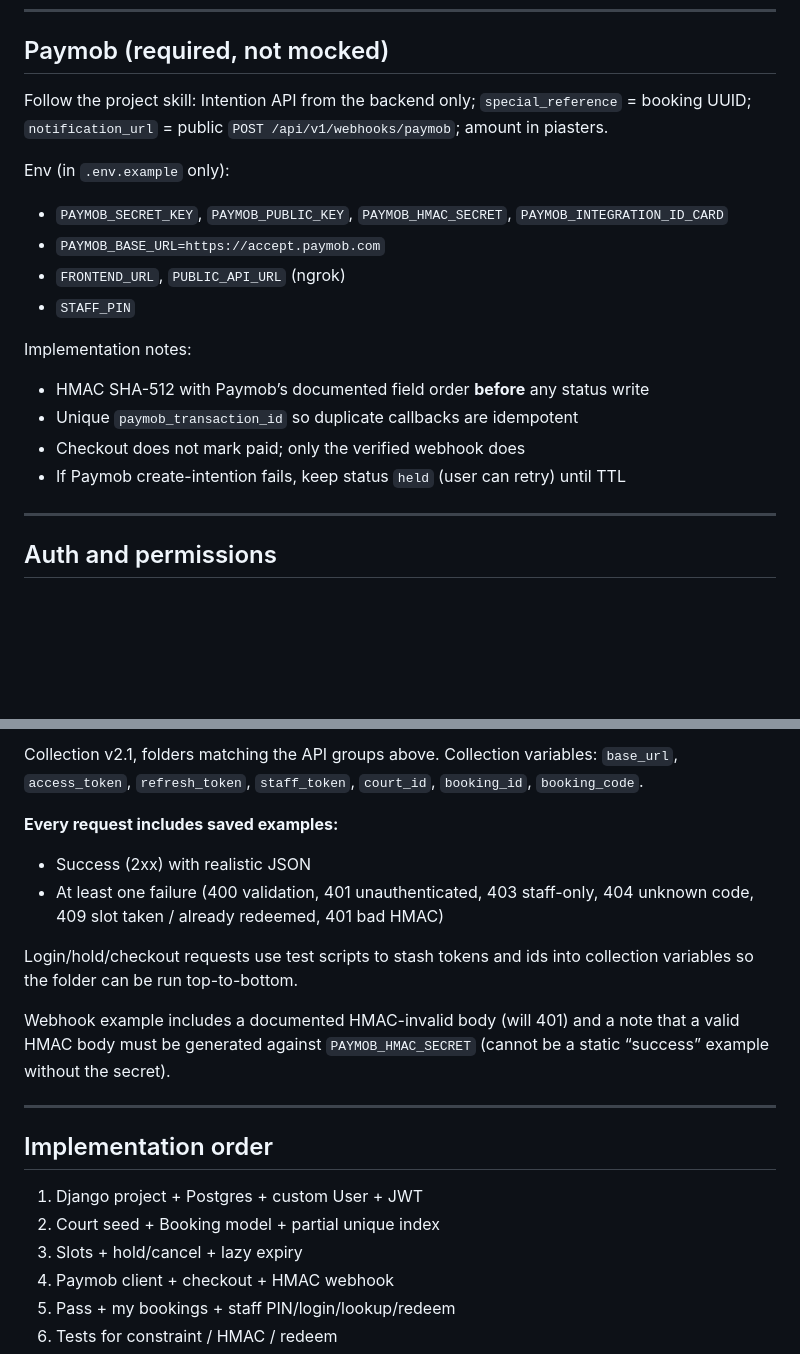
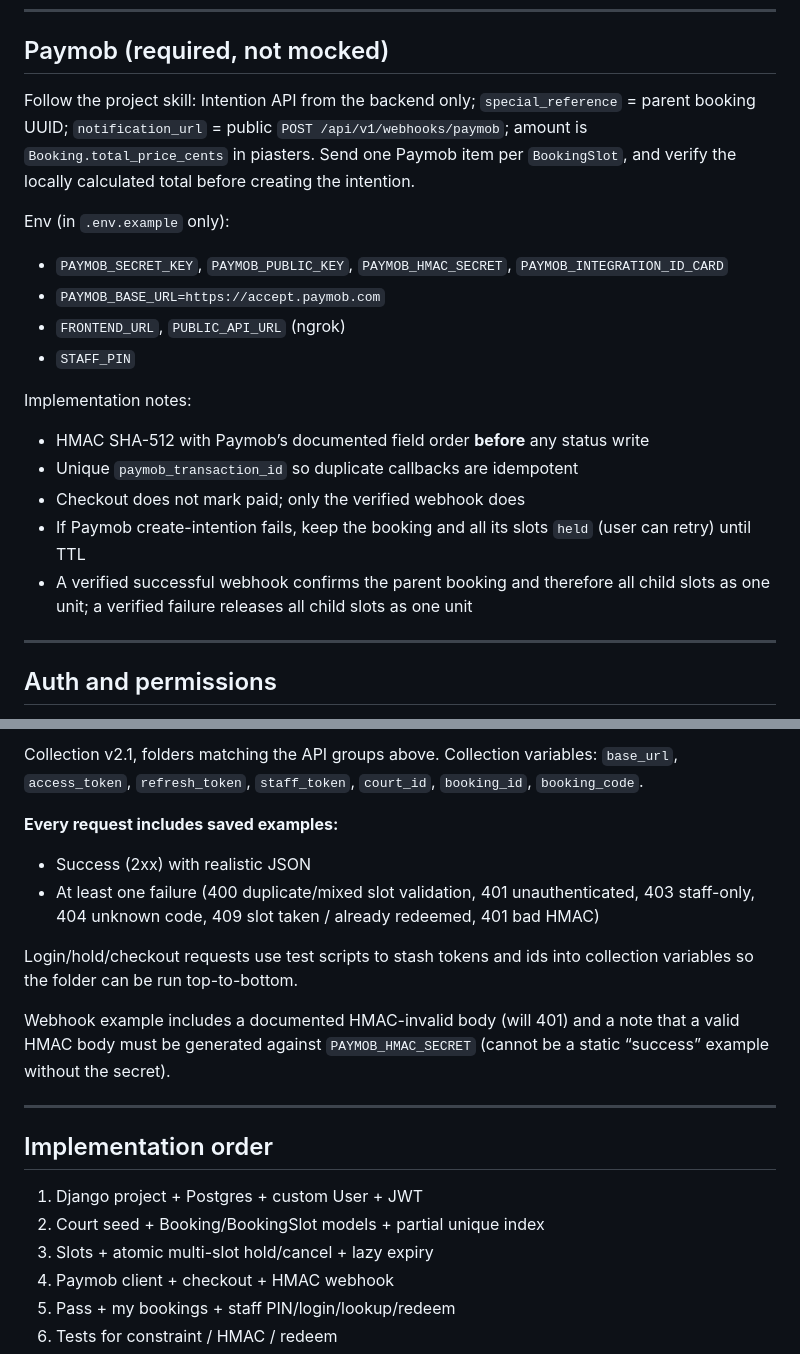
Before and after one commit to AhmedOssama22dev/Mahgooz, a Markdown page: .cursor/plans/django_mvp_backend_779dd8aa.plan.md, 2 parts joined by grey strips. GitHub-like rendering; blank space fills up the shorter version.

```diff
--- a/.cursor/plans/django_mvp_backend_779dd8aa.plan.md
+++ b/.cursor/plans/django_mvp_backend_779dd8aa.plan.md
@@ -199,7 +225,7 @@ Standard error body for all failures:
 
 ## Paymob (required, not mocked)
 
-Follow the project skill: Intention API from the backend only; `special_reference` = booking UUID; `notification_url` = public `POST /api/v1/webhooks/paymob`; amount in piasters.
+Follow the project skill: Intention API from the backend only; `special_reference` = parent booking UUID; `notification_url` = public `POST /api/v1/webhooks/paymob`; amount is `Booking.total_price_cents` in piasters. Send one Paymob item per `BookingSlot`, and verify the locally calculated total before creating the intention.
 
 Env (in `.env.example` only):
 
@@ -213,7 +239,8 @@ Implementation notes:
 - HMAC SHA-512 with Paymob’s documented field order **before** any status write
 - Unique `paymob_transaction_id` so duplicate callbacks are idempotent
 - Checkout does not mark paid; only the verified webhook does
-- If Paymob create-intention fails, keep status `held` (user can retry) until TTL
+- If Paymob create-intention fails, keep the booking and all its slots `held` (user can retry) until TTL
+- A verified successful webhook confirms the parent booking and therefore all child slots as one unit; a verified failure releases all child slots as one unit
 
 ---
 
@@ -252,7 +282,7 @@ Collection v2.1, folders matching the API groups above. Collection variables: `b
 **Every request includes saved examples:**
 
 - Success (2xx) with realistic JSON
-- At least one failure (400 validation, 401 unauthenticated, 403 staff-only, 404 unknown code, 409 slot taken / already redeemed, 401 bad HMAC)
+- At least one failure (400 duplicate/mixed slot validation, 401 unauthenticated, 403 staff-only, 404 unknown code, 409 slot taken / already redeemed, 401 bad HMAC)
 
 Login/hold/checkout requests use test scripts to stash tokens and ids into collection variables so the folder can be run top-to-bottom.
 
@@ -263,8 +293,8 @@ Webhook example includes a documented HMAC-invalid body (will 401) and a note th
 ## Implementation order
 
 1. Django project + Postgres + custom User + JWT
-2. Court seed + Booking model + partial unique index
-3. Slots + hold/cancel + lazy expiry
+2. Court seed + Booking/BookingSlot models + partial unique index
+3. Slots + atomic multi-slot hold/cancel + lazy expiry
 4. Paymob client + checkout + HMAC webhook
 5. Pass + my bookings + staff PIN/login/lookup/redeem
 6. Tests for constraint / HMAC / redeem
```
Also changed, not shown: other parts of .cursor/plans/django_mvp_backend_779dd8aa.plan.md (+53 -24 lines).
